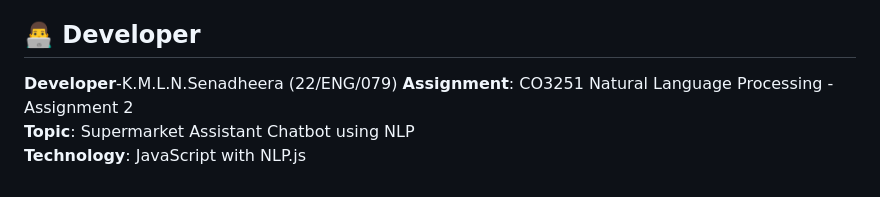
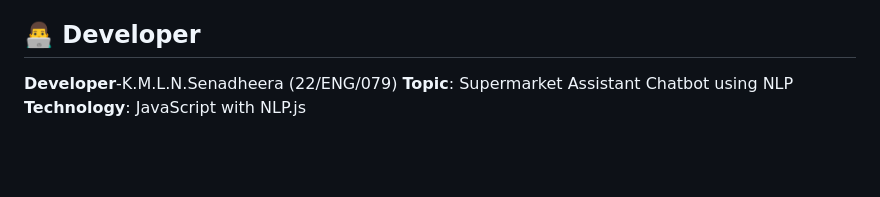
Before and after one commit to Senadheera-eng/Supermarket_Chatbot, a Markdown page: README.md, the part around the change. Drawn GitHub-style; blank space fills up the shorter version.

```diff
--- a/README.md
+++ b/README.md
@@ -264,6 +264,5 @@ This project is created for educational purposes as part of CO3251 Natural Langu
 ## 👨‍💻 Developer
 
 **Developer**-K.M.L.N.Senadheera (22/ENG/079)
-**Assignment**: CO3251 Natural Language Processing - Assignment 2
 **Topic**: Supermarket Assistant Chatbot using NLP
 **Technology**: JavaScript with NLP.js
```
